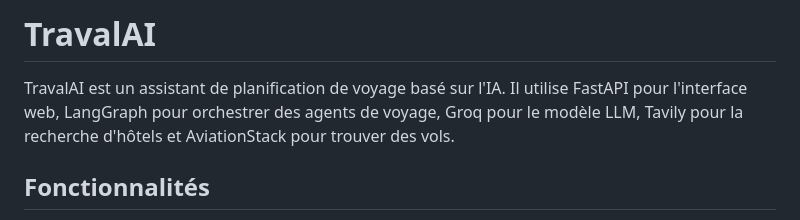
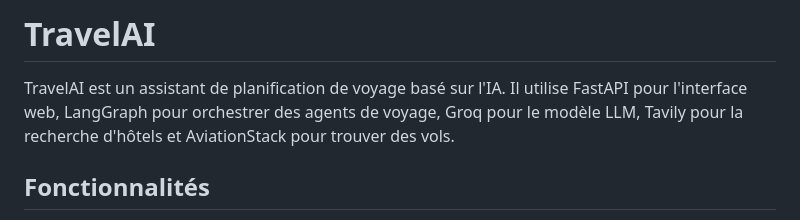
Before and after one commit to tresor-del/travelAi, a Markdown page: README.md, the part around the change. Rendered like a GitHub page.

```diff
--- a/README.md
+++ b/README.md
@@ -1,6 +1,6 @@
-# TravalAI
+# TravelAI
 
-TravalAI est un assistant de planification de voyage basé sur l'IA. Il utilise FastAPI pour l'interface web, LangGraph pour orchestrer des agents de voyage, Groq pour le modèle LLM, Tavily pour la recherche d'hôtels et AviationStack pour trouver des vols.
+TravelAI est un assistant de planification de voyage basé sur l'IA. Il utilise FastAPI pour l'interface web, LangGraph pour orchestrer des agents de voyage, Groq pour le modèle LLM, Tavily pour la recherche d'hôtels et AviationStack pour trouver des vols.
 
 ## Fonctionnalités
 
```
